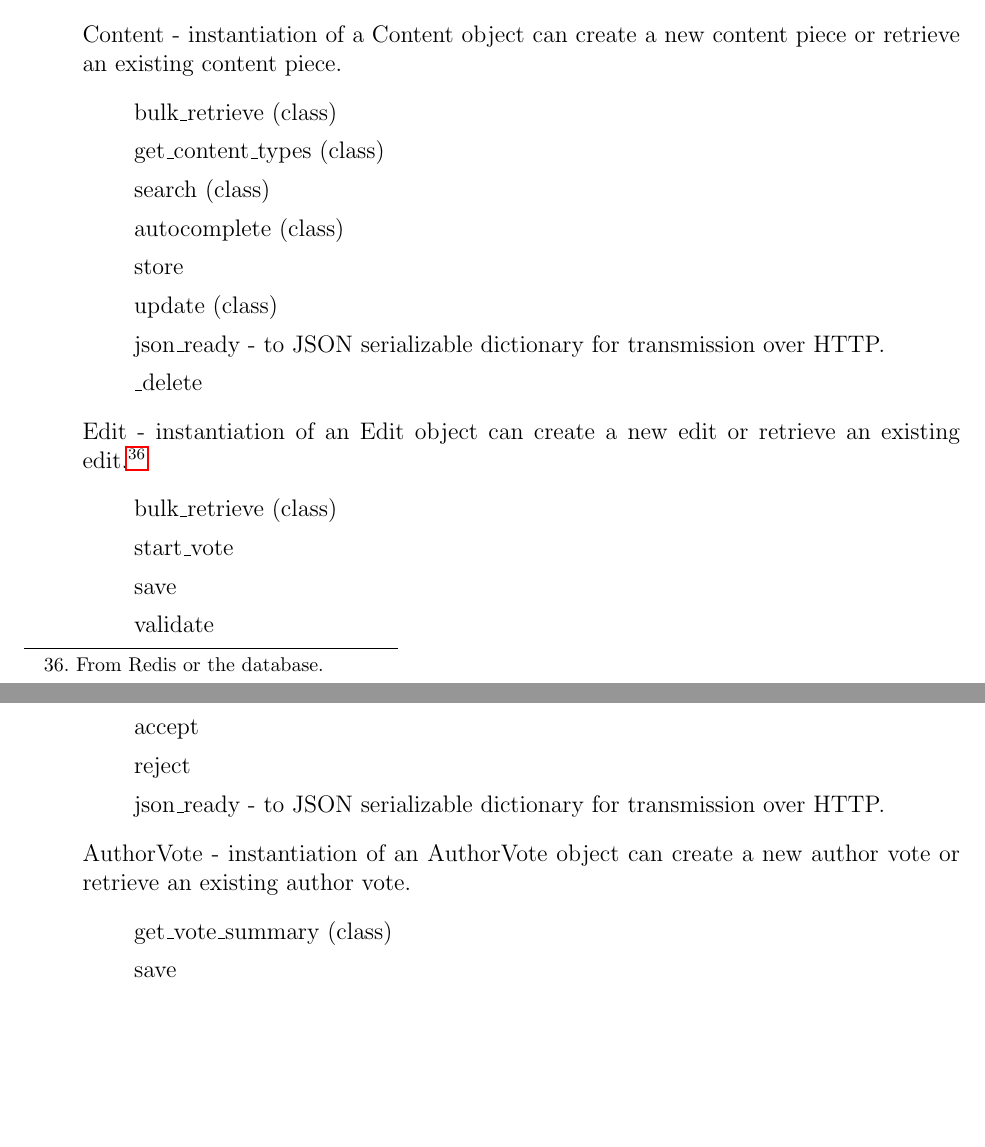
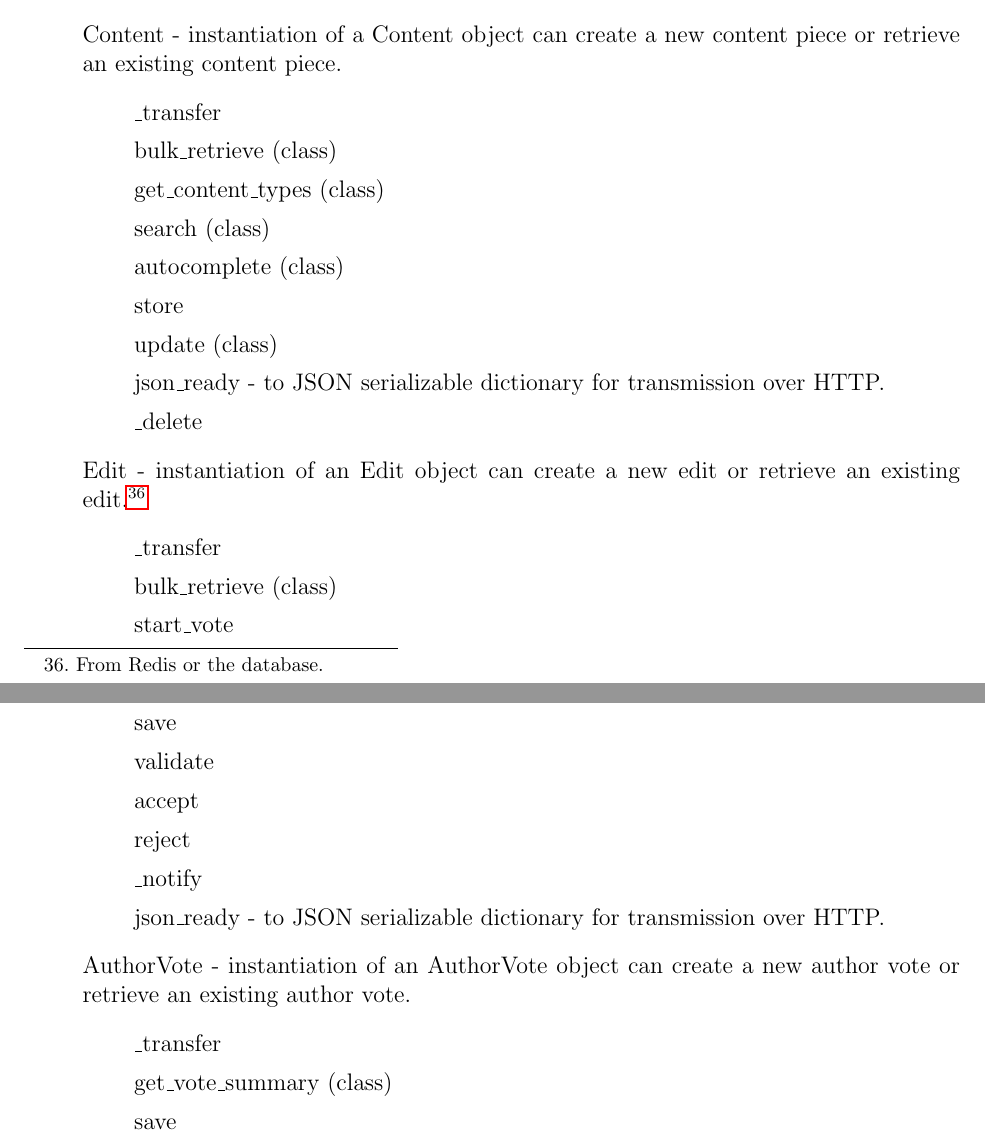
Before and after one commit to lnabergall/knowledge-database, a LaTeX document (specification.tex): two parts of pages 17 and 18 of 18, joined at a grey line, cut so that both start at the same text, the shorter picture padded with empty space. Compiled offline with pdfLaTeX.

Commit message:
Partially updated Content API design layout

```diff
--- a/specification.tex
+++ b/specification.tex
@@ -542,6 +542,7 @@ The following roughly documents the layout of the client-facing Content API; we
 \item[] UserData
 \item[] Content - instantiation of a Content object can create a new content piece or retrieve an existing content piece.
 \begin{enumerate}
+\item[] \_transfer
 \item[] bulk\_retrieve (class)
 \item[] get\_content\_types (class)
 \item[] search (class)
@@ -553,16 +554,19 @@ The following roughly documents the layout of the client-facing Content API; we
 \end{enumerate}
 \item[] Edit - instantiation of an Edit object can create a new edit or retrieve an existing edit.\footnote{From Redis or the database.}
 \begin{enumerate}
+\item[] \_transfer
 \item[] bulk\_retrieve (class)
 \item[] start\_vote
 \item[] save
 \item[] validate
 \item[] accept
 \item[] reject
+\item[] \_notify
 \item[] json\_ready - to JSON serializable dictionary for transmission over HTTP.
 \end{enumerate}
 \item[] AuthorVote - instantiation of an AuthorVote object can create a new author vote or retrieve an existing author vote.
 \begin{enumerate}
+\item[] \_transfer
 \item[] get\_vote\_summary (class)
 \item[] save
 \item[] json\_ready - to JSON serializable dictionary for transmission over HTTP.
```
